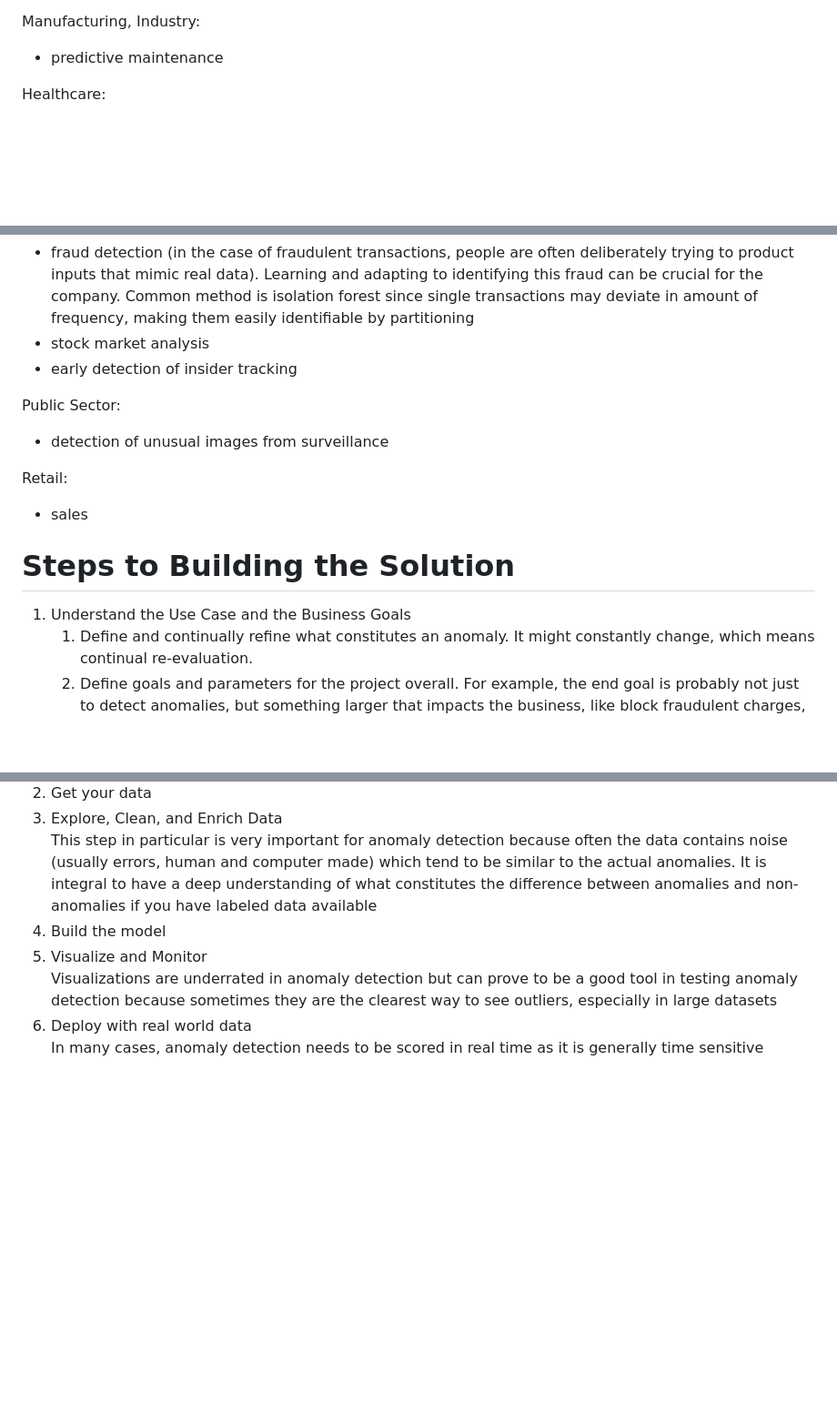
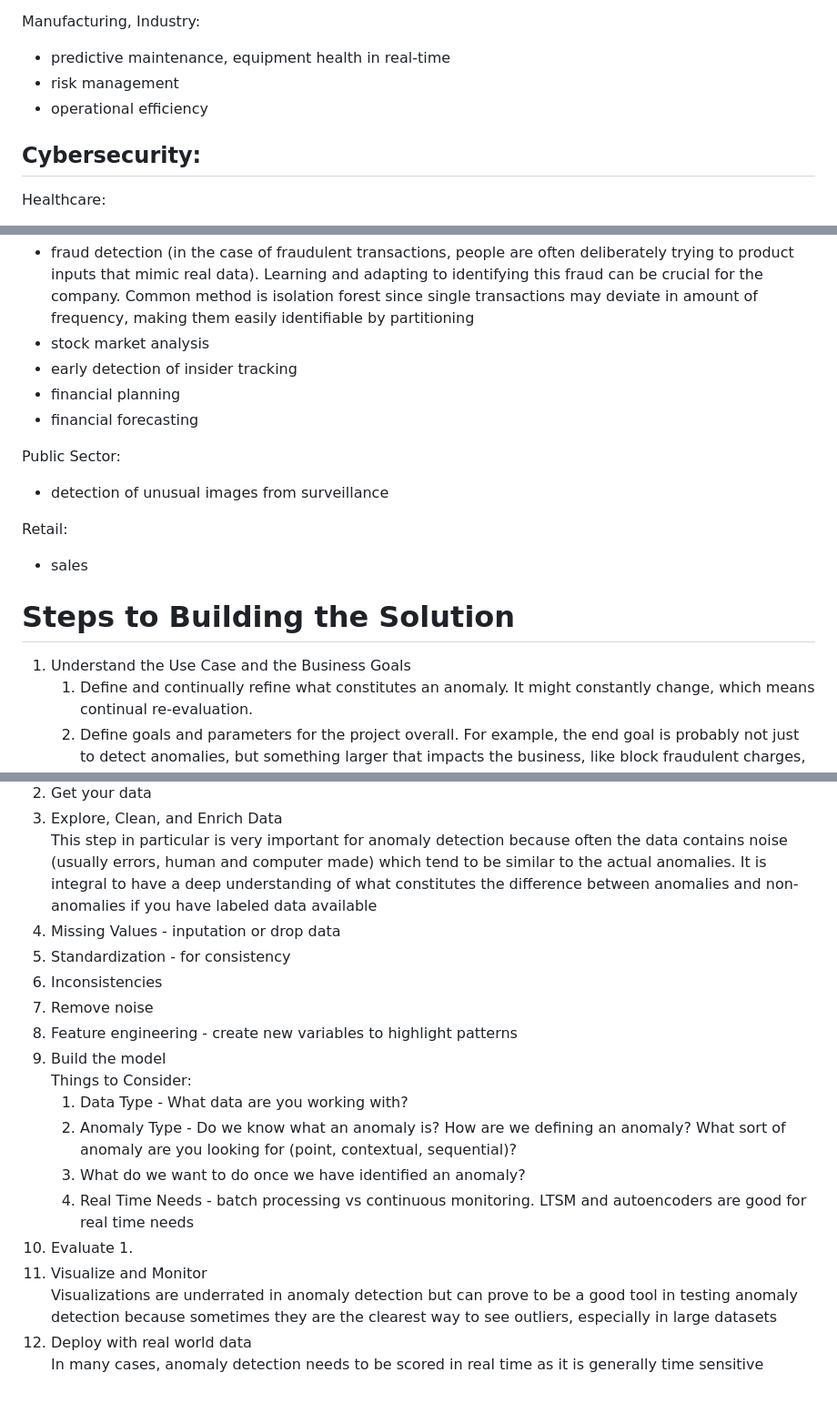
Before and after one commit to lap309/Machine-Learning, a Markdown page: 4. Model Creation/Anomaly Detection/readme.md, 3 parts joined by grey strips. Shown at 91% size. GitHub-like rendering; blank space fills up the shorter version.

```diff
--- a/4. Model Creation/Anomaly Detection/readme.md
+++ b/4. Model Creation/Anomaly Detection/readme.md
@@ -53,7 +54,12 @@ Sales:
 earlier detection on diagnoses or easier treatment
 
 Manufacturing, Industry:
--	predictive maintenance
+-	predictive maintenance, equipment health in real-time
+-	risk management
+-	operational efficiency
+
+Cybersecurity:
+-
 
 Healthcare:
 -	health condition monitoring
@@ -64,6 +70,8 @@ Finance/Insurance:
 -	fraud detection (in the case of fraudulent transactions, people are often deliberately trying to product inputs that mimic real data). Learning and adapting to identifying this fraud can be crucial for the company. Common method is isolation forest since single transactions may deviate in amount of frequency, making them easily identifiable by partitioning
 -	stock market analysis
 -	early detection of insider tracking
+-	financial planning
+-	financial forecasting
 
 Public Sector:
 -	detection of unusual images from surveillance
@@ -73,7 +81,7 @@ Retail:
 
 
 # Steps to Building the Solution
-1.	Understand the Use Case and the Business Goals
+1. Understand the Use Case and the Business Goals
     1. Define and continually refine what constitutes an anomaly. It might constantly change, which means continual re-evaluation.
     2. Define goals and parameters for the project overall. For example, the end goal is probably not just to detect anomalies, but something larger that impacts the business, like block fraudulent charges, cure more patients by detecting health conditions earlier, increase revenue by anticipating future trends, etc. Having larger goals will allow you to better define the scope of the project and the expected output.
     3. Determine, once an anomaly is detected, what the system will do next. For example, send anomalies to another team for further analysis and review, automatic actions on an associated asset/account, etc.
@@ -82,8 +90,20 @@ Retail:
 2.	Get your data
 3.	Explore, Clean, and Enrich Data
 <br>This step in particular is very important for anomaly detection because often the data contains noise (usually errors, human and computer made) which tend to be similar to the actual anomalies. It is integral to have a deep understanding of what constitutes the difference between anomalies and non-anomalies if you have labeled data available
-4.	Build the model
-5.	Visualize and Monitor
+  1. Missing Values - inputation or drop data
+  2. Standardization - for consistency
+  3. Inconsistencies
+  4. Remove noise
+  5. Feature engineering - create new variables to highlight patterns
+6.	Build the model
+<br> Things to Consider:
+    1. Data Type - What data are you working with?
+    2. Anomaly Type - Do we know what an anomaly is? How are we defining an anomaly? What sort of anomaly are you looking for (point, contextual, sequential)?
+    3. What do we want to do once we have identified an anomaly?
+    4. Real Time Needs - batch processing vs continuous monitoring. LTSM and autoencoders are good for real time needs
+7. Evaluate
+   1.
+9.	Visualize and Monitor
 <br>Visualizations are underrated in anomaly detection but can prove to be a good tool in testing anomaly detection because sometimes they are the clearest way to see outliers, especially in large datasets
-6.	Deploy with real world data
+10.	Deploy with real world data
 <br>In many cases, anomaly detection needs to be scored in real time as it is generally time sensitive
```
Also changed, not shown: other parts of 4. Model Creation/Anomaly Detection/readme.md (+8 -7 lines).
